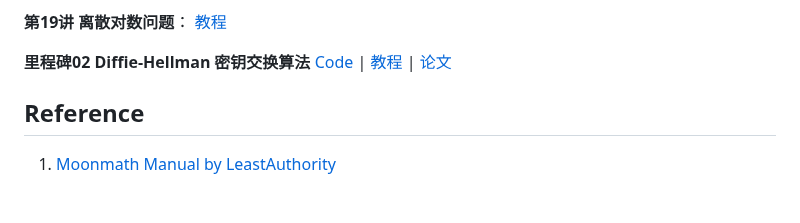
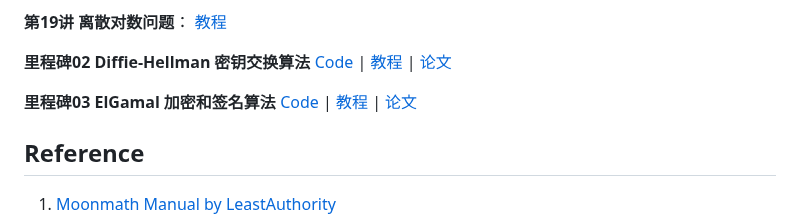
Before and after one commit to WTFAcademy/WTF-zk, a Markdown page: README.md, the part around the change. Drawn GitHub-style; blank space fills up the shorter version.

```diff
--- a/README.md
+++ b/README.md
@@ -51,6 +51,10 @@
 **第19讲 离散对数问题**： [教程](./19_DLP/readme.md)
 
 **里程碑02 Diffie-Hellman 密钥交换算法** [Code](./MS02_DH/Difie_Hellman.ipynb) | [教程](./MS02_DH/readme.md) | [论文](./papers/Diffie_Hellman.pdf)
+
+**里程碑03 ElGamal 加密和签名算法** [Code](./MS03_ElGamal/ElGamal.ipynb) | [教程](./MS03_ElGamal/readme.md) | [论文](./papers/ElGamal.pdf)
+
+
 ## Reference
 
 1. [Moonmath Manual by LeastAuthority](https://github.com/LeastAuthority/moonmath-manual)
```
Also changed, not shown: MS03_ElGamal/readme.md (added, +256 -0 lines), MS03_ElGamal/img/MS03-1.png (added), 1 other file.
